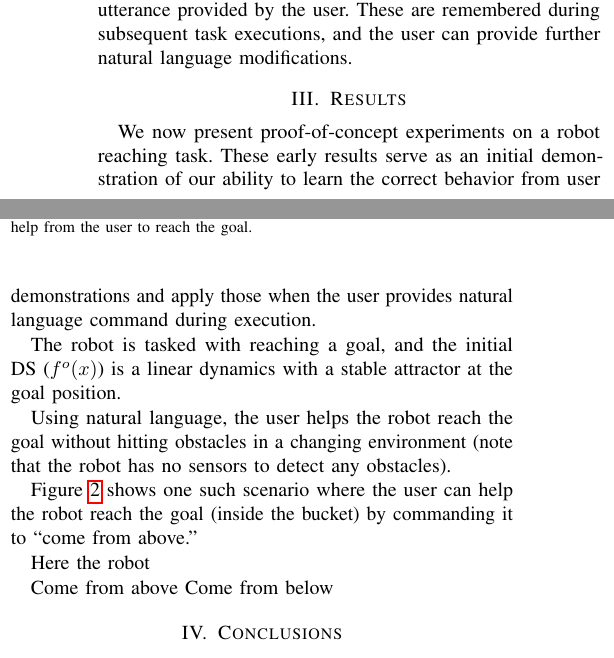
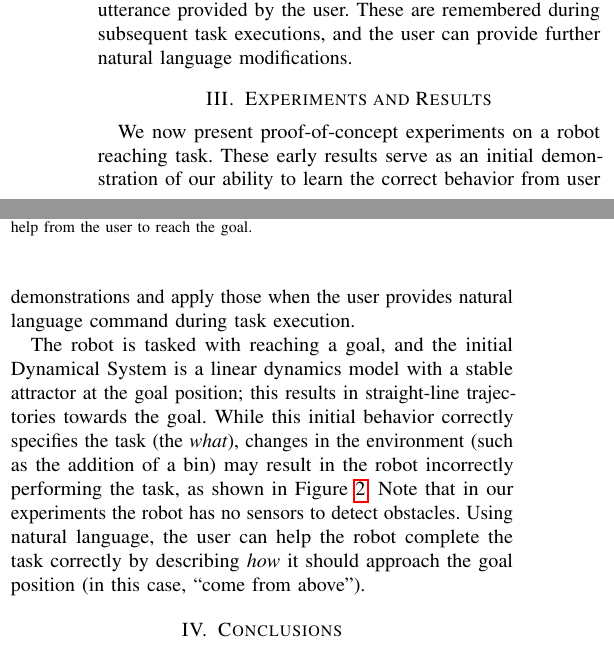
Before and after one commit to epfl-lasa/nl-dynamics, a LaTeX paper (docs/rss15-workshop/rss15-nl.controllers.tex, which reads docs/rss15-workshop/rss-results.tex): two parts of the columns of page 2 of 3, joined at a grey line, cut so that both start at the same text. Compiled offline with pdfLaTeX.

Commit message:
Updated experiment description.

```diff
--- a/docs/rss15-workshop/rss-results.tex
+++ b/docs/rss15-workshop/rss-results.tex
@@ -1,23 +1,13 @@
 % -*- mode:LaTeX; mode:visual-line; mode:flyspell; fill-column:75 -*-
-\section{Results}
+\section{Experiments and Results}
 \label{sec:results}
 
 We now present proof-of-concept experiments on a robot reaching task.
-These early results serve as an initial demonstration of our ability to learn the correct behavior from user demonstrations and apply those when the user provides natural language command during execution.
+These early results serve as an initial demonstration of our ability to learn the correct behavior from user demonstrations and apply those when the user provides natural language command during task execution.
 
-The robot is tasked with reaching a goal, and the initial DS~($f^o(x)$) is a linear dynamics with a stable attractor at the goal position.
-
-Using natural language, the user helps the robot reach the goal without hitting obstacles in a changing environment (note that the robot has no sensors to detect any obstacles).
-
-\Cref{figBucket} shows one such scenario where the user can help the robot reach the goal (inside the bucket) by commanding it to ``come from above.''
-
-Here the robot
-
-
-
-
-Come from above
-Come from below
+The robot is tasked with reaching a goal, and the initial Dynamical System is a linear dynamics model with a stable attractor at the goal position; this results in straight-line trajectories towards the goal.
+While this initial behavior correctly specifies the task (the \emph{what}), changes in the environment (such as the addition of a bin) may result in the robot incorrectly performing the task, as shown in \Cref{figBucket}. Note that in our experiments the robot has no sensors to detect obstacles.
+Using natural language, the user can help the robot complete the task correctly by describing \emph{how} it should approach the goal position (in this case, ``come from above'').
 
 
 \begin{figure}[t]
```
